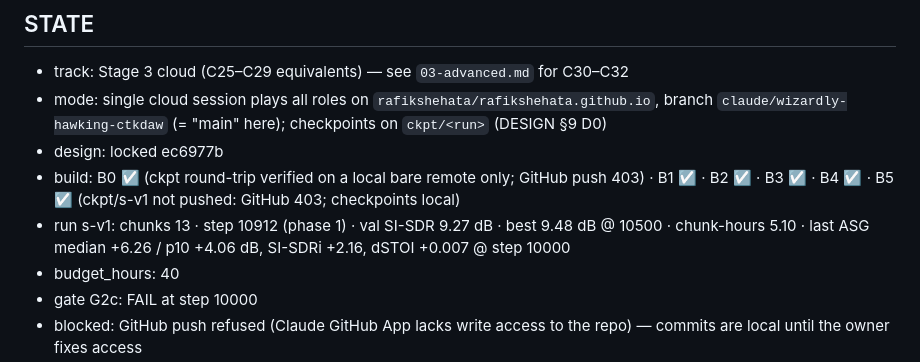
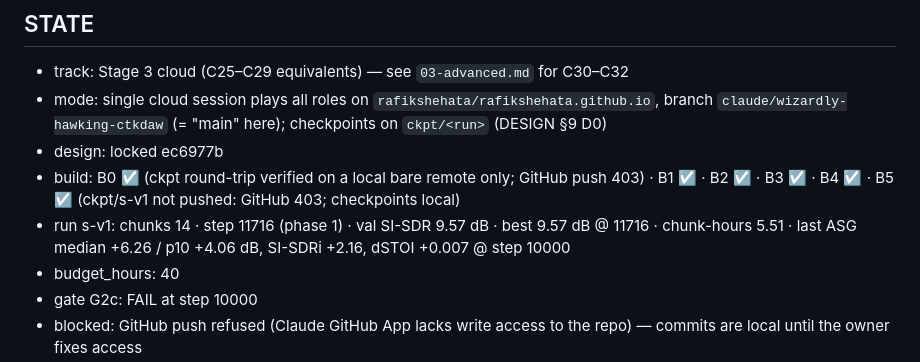
Before and after one commit to rafikshehata/rafikshehata.github.io, a Markdown page: ringlessmds/CLOUD-TRAINING.md, the part around one of its changes. Drawn GitHub-style.

Commit message:
Stage3-cloud STATE: s-v1 step 11716
Co-Authored-By: Claude Opus 5.5 <noreply@anthropic.com>
Claude-Session: https://claude.ai/code/session_01PdvZPiQFYtAdn37eBHjCMr

```diff
--- a/ringlessmds/CLOUD-TRAINING.md
+++ b/ringlessmds/CLOUD-TRAINING.md
@@ -480,7 +480,7 @@ loss, schedule — in that order of suspicion).
 - mode: single cloud session plays all roles on `rafikshehata/rafikshehata.github.io`, branch `claude/wizardly-hawking-ctkdaw` (= "main" here); checkpoints on `ckpt/<run>` (DESIGN §9 D0)
 - design: locked ec6977b
 - build: B0 ☑ (ckpt round-trip verified on a local bare remote only; GitHub push 403) · B1 ☑ · B2 ☑ · B3 ☑ · B4 ☑ · B5 ☑ (ckpt/s-v1 not pushed: GitHub 403; checkpoints local)
-- run s-v1: chunks 13 · step 10912 (phase 1) · val SI-SDR 9.27 dB · best 9.48 dB @ 10500 · chunk-hours 5.10 · last ASG median +6.26 / p10 +4.06 dB, SI-SDRi +2.16, dSTOI +0.007 @ step 10000
+- run s-v1: chunks 14 · step 11716 (phase 1) · val SI-SDR 9.57 dB · best 9.57 dB @ 11716 · chunk-hours 5.51 · last ASG median +6.26 / p10 +4.06 dB, SI-SDRi +2.16, dSTOI +0.007 @ step 10000
 - budget_hours: 40
 - gate G2c: FAIL at step 10000
 - blocked: GitHub push refused (Claude GitHub App lacks write access to the repo) — commits are local until the owner fixes access
```
Also changed, not shown: other parts of ringlessmds/CLOUD-TRAINING.md (+1 -1 lines).
